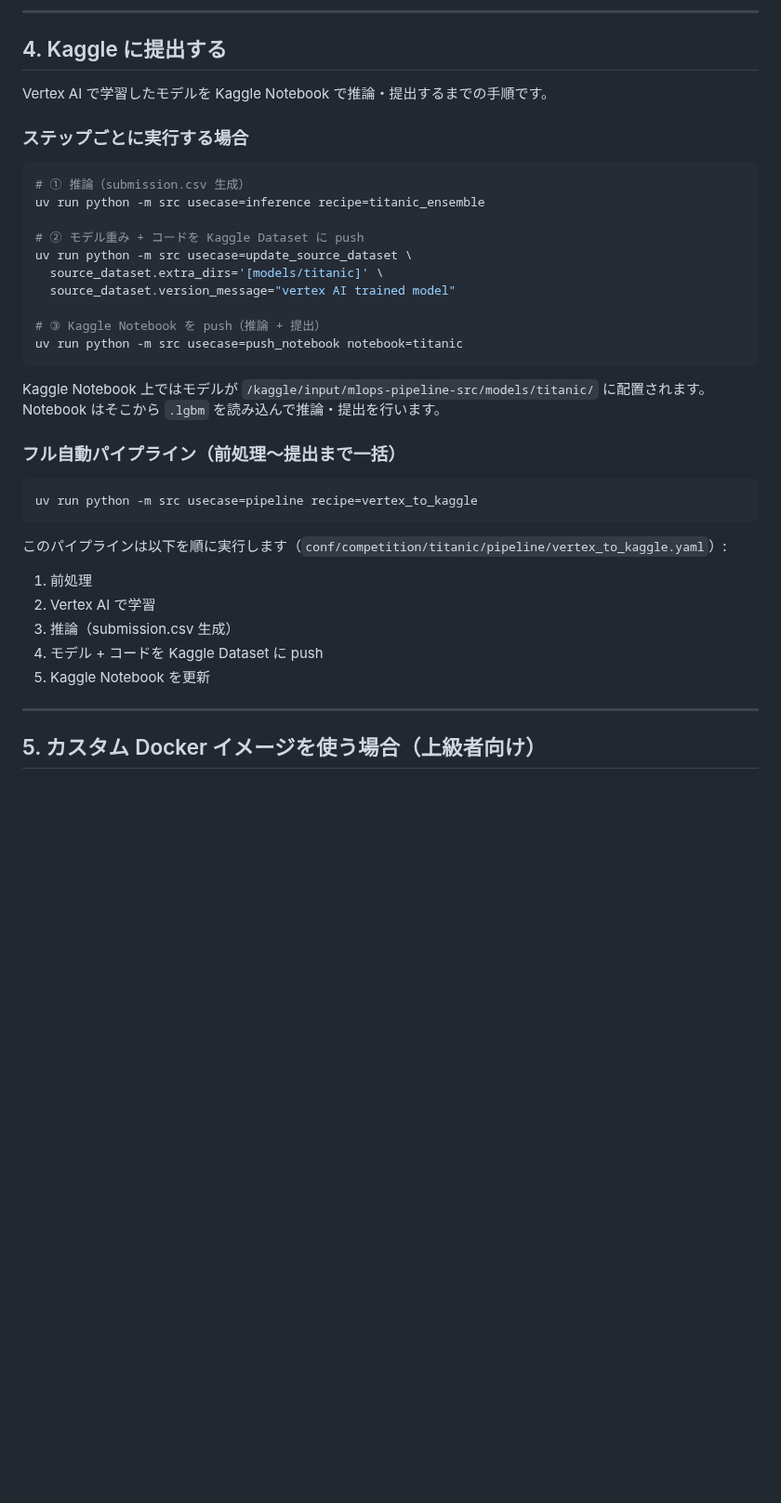
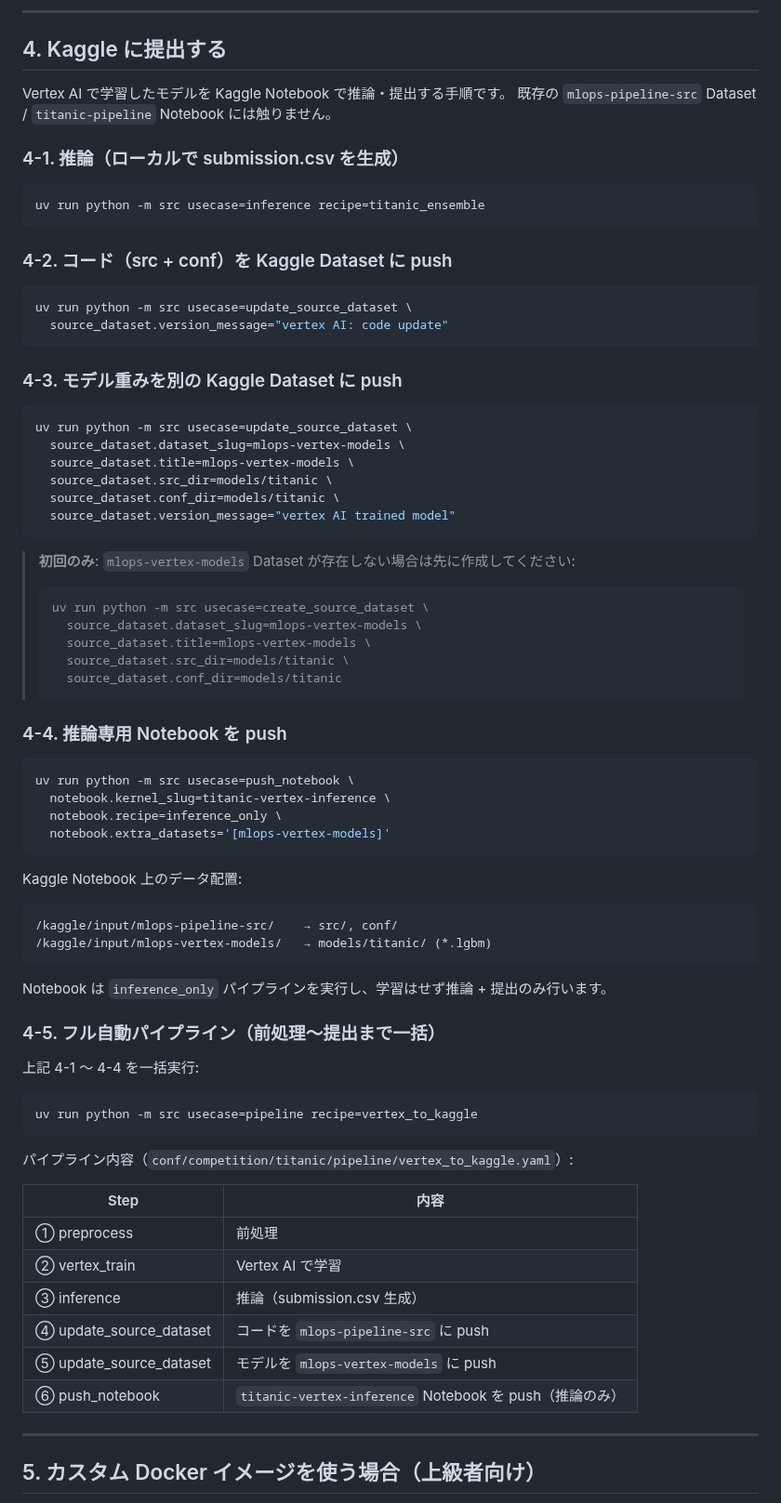
Before and after one commit to makinzm/mlops, a Markdown page: docs/manual/1001_vertex-ai-training.md, the part around the change. Shown at 93% size. Rendered like a GitHub page; blank space fills up the shorter version.

Commit message:
docs: Kaggle 提出手順を新しいフロー（別 Dataset + 別 Notebook）に更新
- 4-1〜4-4 のステップごとの手順を記載
- mlops-vertex-models (新 Dataset) と titanic-vertex-inference (新 Notebook) の使い方
- 初回の Dataset 作成手順を追記
- フル自動パイプラインの内容を表形式で明記

Co-Authored-By: Claude Opus 4.6 (1M context) <noreply@anthropic.com>

````diff
--- a/docs/manual/1001_vertex-ai-training.md
+++ b/docs/manual/1001_vertex-ai-training.md
@@ -147,39 +147,77 @@ gcp:
 
 ## 4. Kaggle に提出する
 
-Vertex AI で学習したモデルを Kaggle Notebook で推論・提出するまでの手順です。
+Vertex AI で学習したモデルを Kaggle Notebook で推論・提出する手順です。
+既存の `mlops-pipeline-src` Dataset / `titanic-pipeline` Notebook には触りません。
 
-### ステップごとに実行する場合
+### 4-1. 推論（ローカルで submission.csv を生成）
 
 ```bash
-# ① 推論（submission.csv 生成）
 uv run python -m src usecase=inference recipe=titanic_ensemble
-
-# ② モデル重み + コードを Kaggle Dataset に push
-uv run python -m src usecase=update_source_dataset \
-  source_dataset.extra_dirs='[models/titanic]' \
-  source_dataset.version_message="vertex AI trained model"
-
-# ③ Kaggle Notebook を push（推論 + 提出）
-uv run python -m src usecase=push_notebook notebook=titanic
 ```
 
-Kaggle Notebook 上ではモデルが `/kaggle/input/mlops-pipeline-src/models/titanic/` に配置されます。
-Notebook はそこから `.lgbm` を読み込んで推論・提出を行います。
+### 4-2. コード（src + conf）を Kaggle Dataset に push
 
-### フル自動パイプライン（前処理〜提出まで一括）
+```bash
+uv run python -m src usecase=update_source_dataset \
+  source_dataset.version_message="vertex AI: code update"
+```
+
+### 4-3. モデル重みを別の Kaggle Dataset に push
+
+```bash
+uv run python -m src usecase=update_source_dataset \
+  source_dataset.dataset_slug=mlops-vertex-models \
+  source_dataset.title=mlops-vertex-models \
+  source_dataset.src_dir=models/titanic \
+  source_dataset.conf_dir=models/titanic \
+  source_dataset.version_message="vertex AI trained model"
+```
+
+> **初回のみ**: `mlops-vertex-models` Dataset が存在しない場合は先に作成してください:
+> ```bash
+> uv run python -m src usecase=create_source_dataset \
+>   source_dataset.dataset_slug=mlops-vertex-models \
+>   source_dataset.title=mlops-vertex-models \
+>   source_dataset.src_dir=models/titanic \
+>   source_dataset.conf_dir=models/titanic
+> ```
+
+### 4-4. 推論専用 Notebook を push
+
+```bash
+uv run python -m src usecase=push_notebook \
+  notebook.kernel_slug=titanic-vertex-inference \
+  notebook.recipe=inference_only \
+  notebook.extra_datasets='[mlops-vertex-models]'
+```
+
+Kaggle Notebook 上のデータ配置:
+```
+/kaggle/input/mlops-pipeline-src/    → src/, conf/
+/kaggle/input/mlops-vertex-models/   → models/titanic/ (*.lgbm)
+```
+
+Notebook は `inference_only` パイプラインを実行し、学習はせず推論 + 提出のみ行います。
+
+### 4-5. フル自動パイプライン（前処理〜提出まで一括）
+
+上記 4-1 〜 4-4 を一括実行:
 
 ```bash
 uv run python -m src usecase=pipeline recipe=vertex_to_kaggle
 ```
 
-このパイプラインは以下を順に実行します（`conf/competition/titanic/pipeline/vertex_to_kaggle.yaml`）:
+パイプライン内容（`conf/competition/titanic/pipeline/vertex_to_kaggle.yaml`）:
 
-1. 前処理
-2. Vertex AI で学習
-3. 推論（submission.csv 生成）
-4. モデル + コードを Kaggle Dataset に push
-5. Kaggle Notebook を更新
+| Step | 内容 |
+|------|------|
+| ① preprocess | 前処理 |
+| ② vertex_train | Vertex AI で学習 |
+| ③ inference | 推論（submission.csv 生成） |
+| ④ update_source_dataset | コードを `mlops-pipeline-src` に push |
+| ⑤ update_source_dataset | モデルを `mlops-vertex-models` に push |
+| ⑥ push_notebook | `titanic-vertex-inference` Notebook を push（推論のみ） |
 
 ---
 
````
